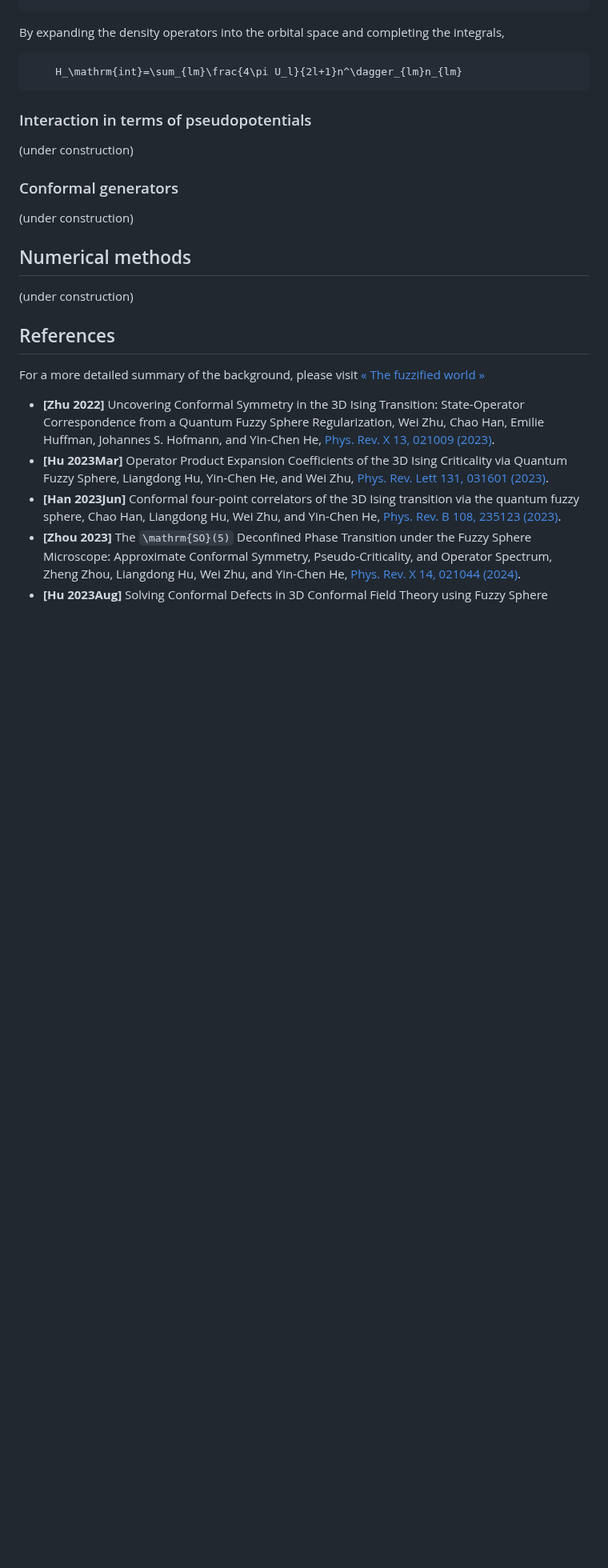
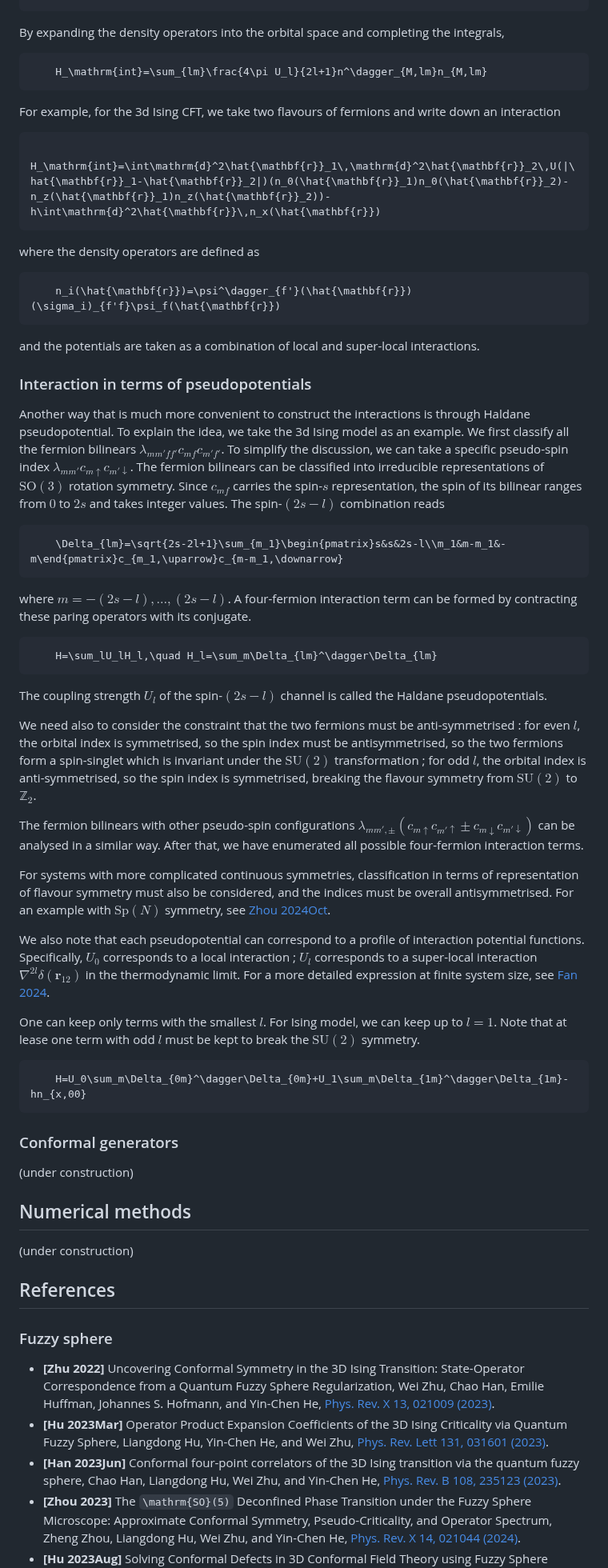
Before and after one commit to mankai-chow/FuzzifiED.jl, a Markdown page: docs/src/intro.md, the part around the change. Shown at 80% size. Rendered like a GitHub page; blank space fills up the shorter version.

Commit message:
Update pseudopotentials.

````diff
--- a/docs/src/intro.md
+++ b/docs/src/intro.md
@@ -153,12 +153,46 @@ Specifically, for local and super-local interactions
 ```
 By expanding the density operators into the orbital space and completing the integrals,
 ```math
-    H_\mathrm{int}=\sum_{lm}\frac{4\pi U_l}{2l+1}n^\dagger_{lm}n_{lm}
+    H_\mathrm{int}=\sum_{lm}\frac{4\pi U_l}{2l+1}n^\dagger_{M,lm}n_{M,lm}
 ```
+
+For example, for the 3d Ising CFT, we take two flavours of fermions and write down an interaction
+```math
+    H_\mathrm{int}=\int\mathrm{d}^2\hat{\mathbf{r}}_1\,\mathrm{d}^2\hat{\mathbf{r}}_2\,U(|\hat{\mathbf{r}}_1-\hat{\mathbf{r}}_2|)(n_0(\hat{\mathbf{r}}_1)n_0(\hat{\mathbf{r}}_2)-n_z(\hat{\mathbf{r}}_1)n_z(\hat{\mathbf{r}}_2))-h\int\mathrm{d}^2\hat{\mathbf{r}}\,n_x(\hat{\mathbf{r}})
+```
+where the density operators are defined as
+```math
+    n_i(\hat{\mathbf{r}})=\psi^\dagger_{f'}(\hat{\mathbf{r}})(\sigma_i)_{f'f}\psi_f(\hat{\mathbf{r}})
+```
+and the potentials are taken as a combination of local and super-local interactions.
 
 ### Interaction in terms of pseudopotentials
 
-(under construction)
+Another way that is much more convenient to construct the interactions is through Haldane pseudopotential. To explain the idea, we take the 3d Ising model as an example. We first classify all the fermion bilinears $\lambda_{mm'ff'}c_{mf}c_{m'f'}$. To simplify the discussion, we can take a specific pseudo-spin index $\lambda_{mm'}c_{m\uparrow}c_{m'\downarrow}$. The fermion bilinears can be classified into irreducible representations of $\mathrm{SO}(3)$ rotation symmetry. Since $c_{mf}$ carries the spin-$s$ representation, the spin of its bilinear ranges from $0$ to $2s$ and takes integer values. The spin-$(2s-l)$ combination reads
+```math
+    \Delta_{lm}=\sqrt{2s-2l+1}\sum_{m_1}\begin{pmatrix}s&s&2s-l\\m_1&m-m_1&-m\end{pmatrix}c_{m_1,\uparrow}c_{m-m_1,\downarrow}
+```
+where $m=-(2s-l),\dots,(2s-l)$. A four-fermion interaction term can be formed by contracting these paring operators with its conjugate.
+
+```math
+    H=\sum_lU_lH_l,\quad H_l=\sum_m\Delta_{lm}^\dagger\Delta_{lm}
+```
+
+The coupling strength $U_l$ of the spin-$(2s-l)$ channel is called the Haldane pseudopotentials.
+
+We need also to consider the constraint that the two fermions must be anti-symmetrised : for even $l$, the orbital index is symmetrised, so the spin index must be antisymmetrised, so the two fermions form a spin-singlet which is invariant under the $\mathrm{SU}(2)$ transformation ; for odd $l$, the orbital index is anti-symmetrised, so the spin index is symmetrised, breaking the flavour symmetry from $\mathrm{SU}(2)$ to $\mathbb{Z}_2$.
+
+The fermion bilinears with other pseudo-spin configurations $\lambda_{mm',\pm}(c_{m\uparrow}c_{m'\uparrow}\pm c_{m\downarrow}c_{m'\downarrow})$ can be analysed in a similar way. After that, we have enumerated all possible four-fermion interaction terms.
+
+For systems with more complicated continuous symmetries, classification in terms of representation of flavour symmetry must also be considered, and the indices must be overall antisymmetrised. For an example with $\mathrm{Sp}(N)$ symmetry, see [Zhou 2024Oct](#References).
+
+We also note that each pseudopotential can correspond to a profile of interaction potential functions. Specifically, $U_0$ corresponds to a local interaction ; $U_l$ corresponds to a super-local interaction $\nabla^{2l}\delta(\mathbf{r}_{12})$ in the thermodynamic limit. For a more detailed expression at finite system size, see [Fan 2024](#References).
+
+One can keep only terms with the smallest $l$. For Ising model, we can keep up to $l=1$. Note that at lease one term with odd $l$ must be kept to break the $\mathrm{SU}(2)$ symmetry.
+
+```math
+    H=U_0\sum_m\Delta_{0m}^\dagger\Delta_{0m}+U_1\sum_m\Delta_{1m}^\dagger\Delta_{1m}-hn_{x,00}
+```
 
 ### Conformal generators
 
@@ -170,7 +204,7 @@ By expanding the density operators into the orbital space and completing the int
 
 ## References
 
-For a more detailed summary of the background, please visit [« The fuzzified world »](https://www.fuzzified.world/fuzzified-world)
+### Fuzzy sphere
 
 * __[Zhu 2022]__ Uncovering Conformal Symmetry in the 3D Ising Transition: State-Operator Correspondence from a Quantum Fuzzy Sphere Regularization, Wei Zhu, Chao Han, Emilie Huffman, Johannes S. Hofmann, and Yin-Chen He, [Phys. Rev. X 13, 021009 (2023)](https://doi.org/10.1103/PhysRevX.13.021009).
 * __[Hu 2023Mar]__ Operator Product Expansion Coefficients of the 3D Ising Criticality via Quantum Fuzzy Sphere, Liangdong Hu, Yin-Chen He, and Wei Zhu, [Phys. Rev. Lett 131, 031601 (2023)](https://doi.org/10.1103/PhysRevLett.131.031601).
````
